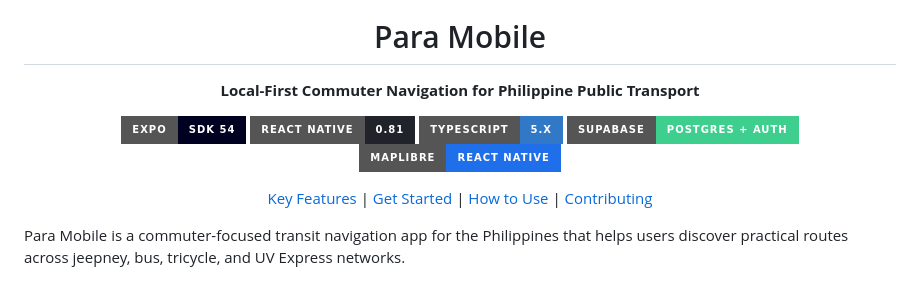
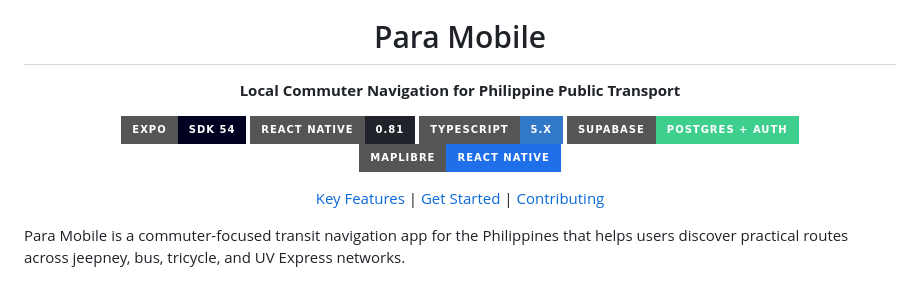
Before and after one commit to JerichoDelosReyes/Para-Transport, a Markdown page: README.md, the part around the change. GitHub-like rendering; badges without logos.

Commit message:
Update project description in README.md

```diff
--- a/README.md
+++ b/README.md
@@ -1,7 +1,7 @@
 <div align="center">
   <img src="./assets/logo/appicon.png" alt="Para Mobile Logo" width="120" />
   <h1>Para Mobile</h1>
-  <p><strong>Local-First Commuter Navigation for Philippine Public Transport</strong></p>
+  <p><strong>Local Commuter Navigation for Philippine Public Transport</strong></p>
   <p>
     <a href="https://expo.dev/"><img src="https://img.shields.io/badge/Expo-SDK_54-000020?style=for-the-badge&logo=expo&logoColor=white" alt="Expo SDK 54" /></a>
     <a href="https://reactnative.dev/"><img src="https://img.shields.io/badge/React_Native-0.81-20232A?style=for-the-badge&logo=react&logoColor=61DAFB" alt="React Native 0.81" /></a>
@@ -12,7 +12,6 @@
   <p>
     <a href="#key-features">Key Features</a> |
     <a href="#installation-and-setup">Get Started</a> |
-    <a href="#how-to-use">How to Use</a> |
     <a href="#contributing">Contributing</a>
   </p>
 </div>
```
